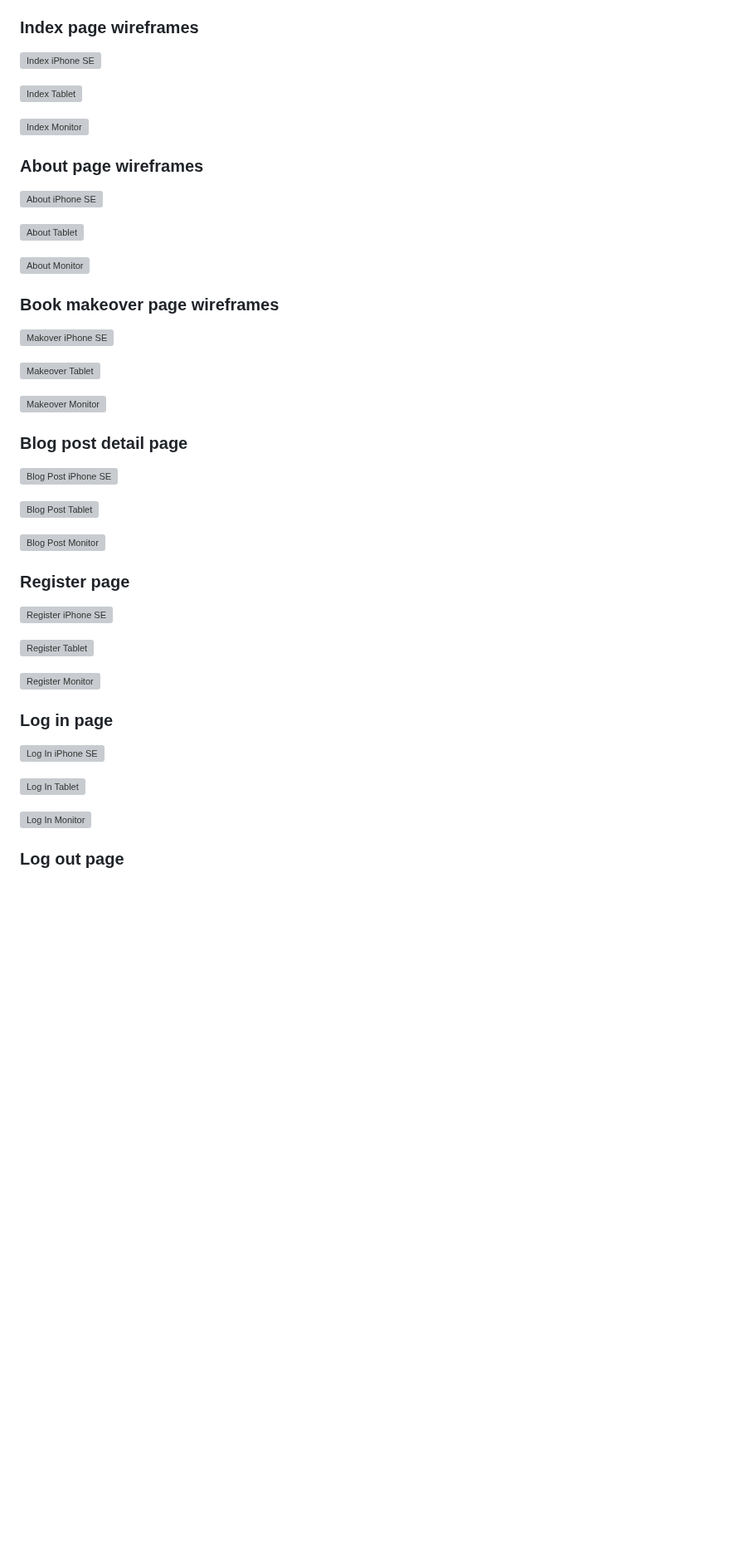
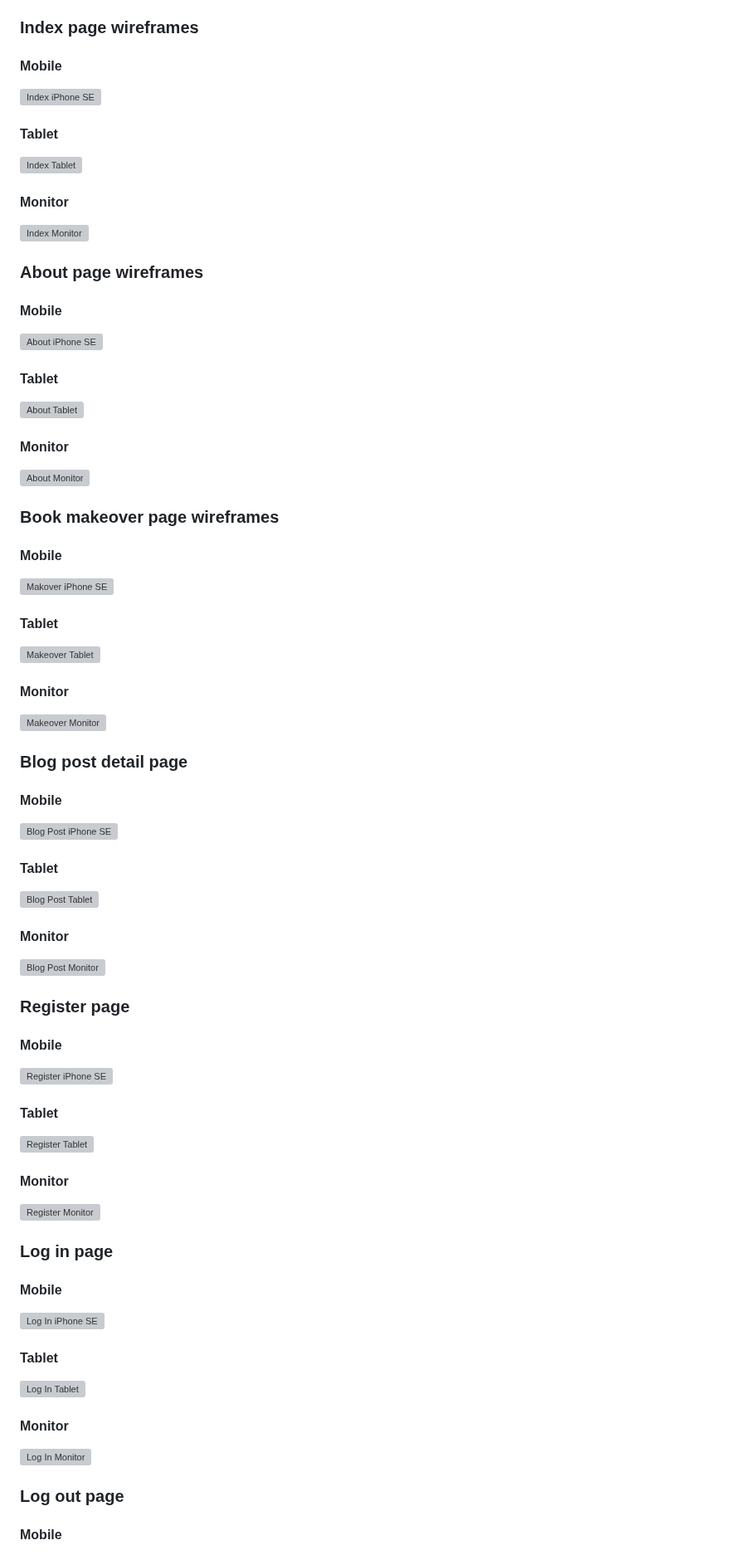
Before and after one commit to KSDunne/statement_beauty, a Markdown page: README.md, the part around one of its changes. Shown at 83% size. GitHub-like rendering; blank space fills up the shorter version; grey boxes are pictures that could not be loaded.

Commit message:
Add wireframe headings to README

```diff
--- a/README.md
+++ b/README.md
@@ -402,53 +402,91 @@ The overall structure was kept from initial inception of wireframes to the resul
 
 ### Index page wireframes
 
+#### Mobile
+
 ![Index iPhone SE](docs/readme_images/Home_Page.png)
 
+#### Tablet
+
 ![Index Tablet](docs/readme_images/Tablet_Home.png)
+
+#### Monitor
 
 ![Index Monitor](docs/readme_images/Monitor_Home.png)
 
 ### About page wireframes
 
+#### Mobile
+
 ![About iPhone SE](docs/readme_images/About_Page.png)
 
+#### Tablet
+
 ![About Tablet](docs/readme_images/Tablet_About.png)
+
+#### Monitor
 
 ![About Monitor](docs/readme_images/Monitor_About.png)
 
 ### Book makeover page wireframes
 
+#### Mobile
+
 ![Makover iPhone SE](docs/readme_images/Book_Makeover_Page.png)
 
+#### Tablet
+
 ![Makeover Tablet](docs/readme_images/Tablet_Book_Makeover.png)
+
+#### Monitor
 
 ![Makeover Monitor](docs/readme_images/Monitor_Book_Makeover.png)
 
 ### Blog post detail page
 
+#### Mobile
+
 ![Blog Post iPhone SE](docs/readme_images/Post_Detail_Page.png)
 
+#### Tablet
+
 ![Blog Post Tablet](docs/readme_images/Tablet_Post_Detail.png)
+
+#### Monitor
 
 ![Blog Post Monitor](docs/readme_images/Monitor_Post_Detail.png)
 
 ### Register page
 
+#### Mobile
+
 ![Register iPhone SE](docs/readme_images/Register_Page.png)
 
+#### Tablet
+
 ![Register Tablet](docs/readme_images/Tablet_Register.png)
+
+#### Monitor
 
 ![Register Monitor](docs/readme_images/Monitor_Register.png)
 
 ### Log in page
 
+#### Mobile
+
 ![Log In iPhone SE](docs/readme_images/Login_Page.png)
 
+#### Tablet
+
 ![Log In Tablet](docs/readme_images/Tablet_Login.png)
+
+#### Monitor
 
 ![Log In Monitor](docs/readme_images/Monitor_Login.png)
 
 ### Log out page
 
+#### Mobile
+
 ![Log Out iPhone SE](docs/readme_images/Logout_Page.png)
 
```
Also changed, not shown: other parts of README.md (+4 -0 lines).
